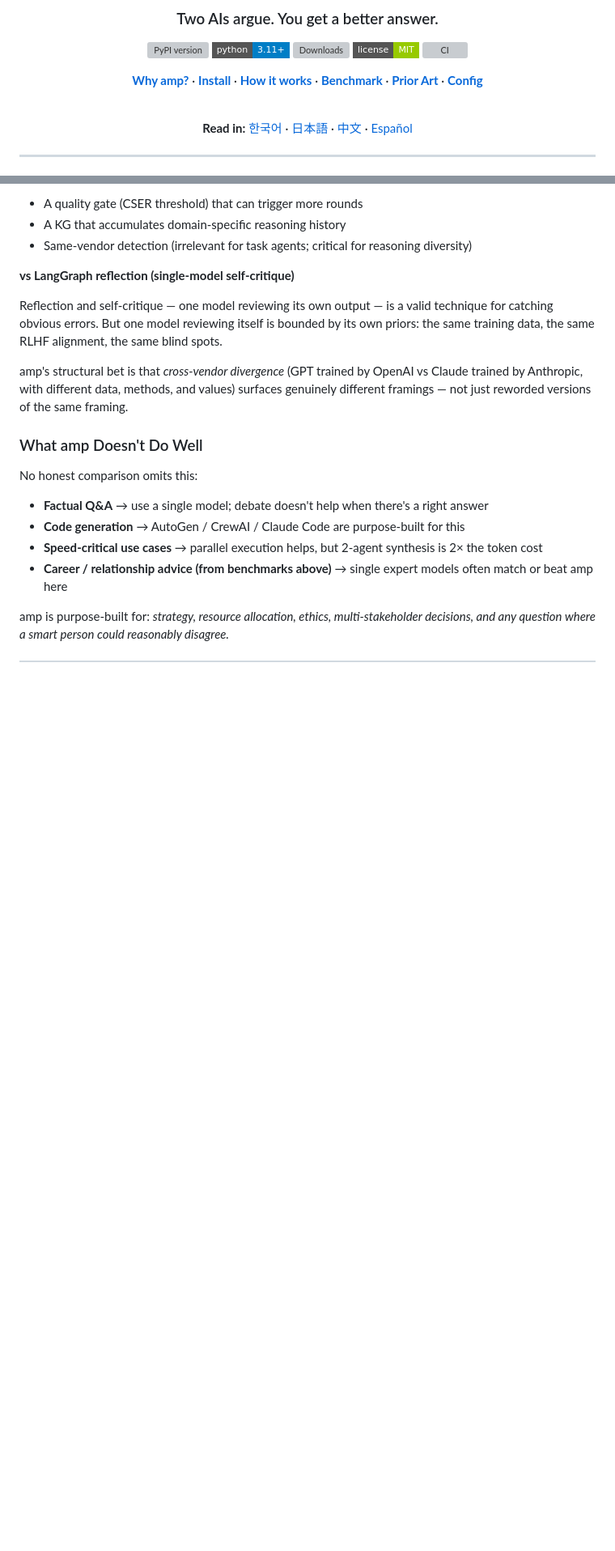
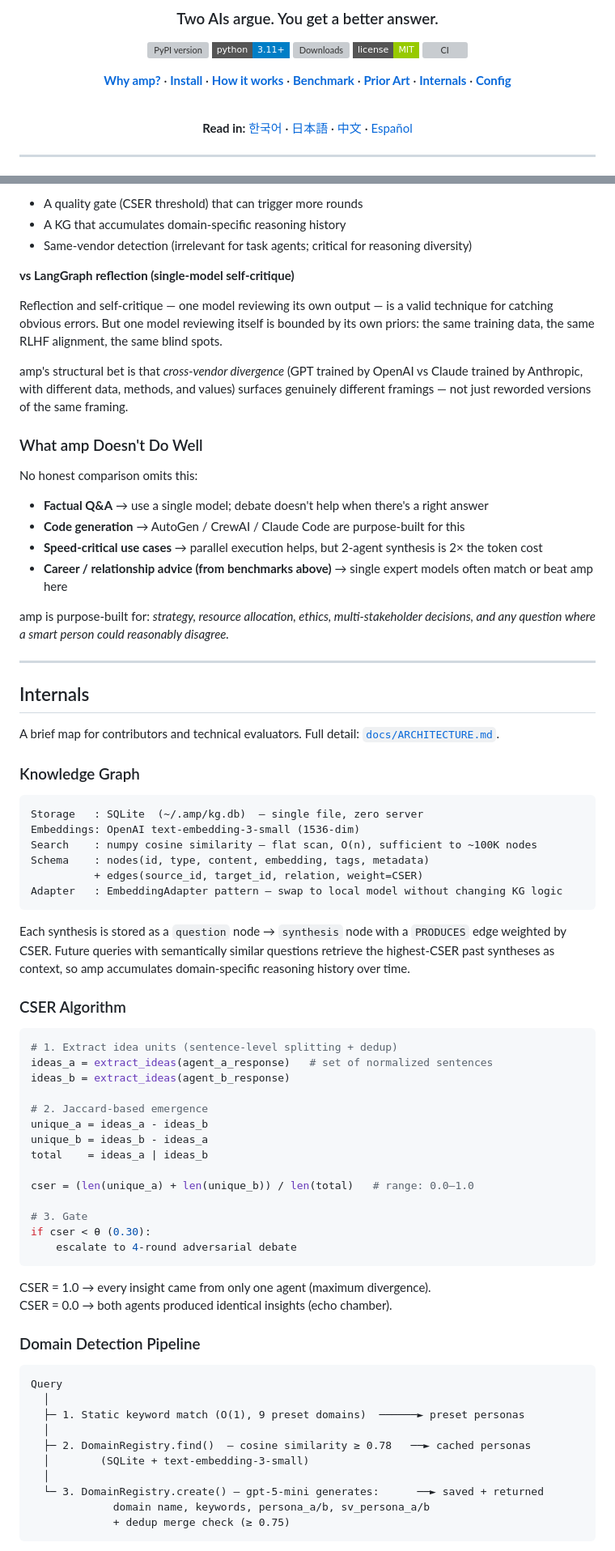
Before and after one commit to dragon1086/amp-assistant, a Markdown page: README.md, 2 parts joined by grey strips. Shown at 81% size. Rendered like a GitHub page; badges without logos; blank space fills up the shorter version; grey boxes are pictures that could not be loaded.

````diff
--- a/README.md
+++ b/README.md
@@ -10,7 +10,7 @@
 [![License: MIT](https://img.shields.io/badge/license-MIT-green?style=flat-square)](LICENSE)
 [![CI](https://img.shields.io/github/actions/workflow/status/dragon1086/amp-assistant/test.yml?style=flat-square&label=CI)](https://github.com/dragon1086/amp-assistant/actions)
 
-**[Why amp?](#why-amp-not-just-two-api-calls)** · **[Install](#install)** · **[How it works](#how-it-works)** · **[Benchmark](#benchmark)** · **[Prior Art](#prior-art--differentiation)** · **[Config](#configuration)**
+**[Why amp?](#why-amp-not-just-two-api-calls)** · **[Install](#install)** · **[How it works](#how-it-works)** · **[Benchmark](#benchmark)** · **[Prior Art](#prior-art--differentiation)** · **[Internals](#internals)** · **[Config](#configuration)**
 
 <br/>
 
@@ -198,3 +198,60 @@ No honest comparison omits this:
 - **Career / relationship advice (from benchmarks above)** → single expert models often match or beat amp here
 
 amp is purpose-built for: *strategy, resource allocation, ethics, multi-stakeholder decisions, and any question where a smart person could reasonably disagree.*
+
+---
+
+## Internals
+
+A brief map for contributors and technical evaluators. Full detail: [`docs/ARCHITECTURE.md`](docs/ARCHITECTURE.md).
+
+### Knowledge Graph
+
+```
+Storage   : SQLite  (~/.amp/kg.db)  — single file, zero server
+Embeddings: OpenAI text-embedding-3-small (1536-dim)
+Search    : numpy cosine similarity — flat scan, O(n), sufficient to ~100K nodes
+Schema    : nodes(id, type, content, embedding, tags, metadata)
+          + edges(source_id, target_id, relation, weight=CSER)
+Adapter   : EmbeddingAdapter pattern — swap to local model without changing KG logic
+```
+
+Each synthesis is stored as a `question` node → `synthesis` node with a `PRODUCES` edge weighted by CSER. Future queries with semantically similar questions retrieve the highest-CSER past syntheses as context, so amp accumulates domain-specific reasoning history over time.
+
+### CSER Algorithm
+
+```python
+# 1. Extract idea units (sentence-level splitting + dedup)
+ideas_a = extract_ideas(agent_a_response)   # set of normalized sentences
+ideas_b = extract_ideas(agent_b_response)
+
+# 2. Jaccard-based emergence
+unique_a = ideas_a - ideas_b
+unique_b = ideas_b - ideas_a
+total    = ideas_a | ideas_b
+
+cser = (len(unique_a) + len(unique_b)) / len(total)   # range: 0.0–1.0
+
+# 3. Gate
+if cser < θ (0.30):
+    escalate to 4-round adversarial debate
+```
+
+CSER = 1.0 → every insight came from only one agent (maximum divergence).
+CSER = 0.0 → both agents produced identical insights (echo chamber).
+
+### Domain Detection Pipeline
+
+```
+Query
+  │
+  ├─ 1. Static keyword match (O(1), 9 preset domains)  ──────► preset personas
+  │
+  ├─ 2. DomainRegistry.find()  — cosine similarity ≥ 0.78   ──► cached personas
+  │        (SQLite + text-embedding-3-small)
+  │
+  └─ 3. DomainRegistry.create() — gpt-5-mini generates:      ──► saved + returned
+             domain name, keywords, persona_a/b, sv_persona_a/b
+             + dedup merge check (≥ 0.75)
+```
+
````
Also changed, not shown: other parts of README.md (+14 -0 lines), docs/ARCHITECTURE.md (added, +526 -0 lines).
